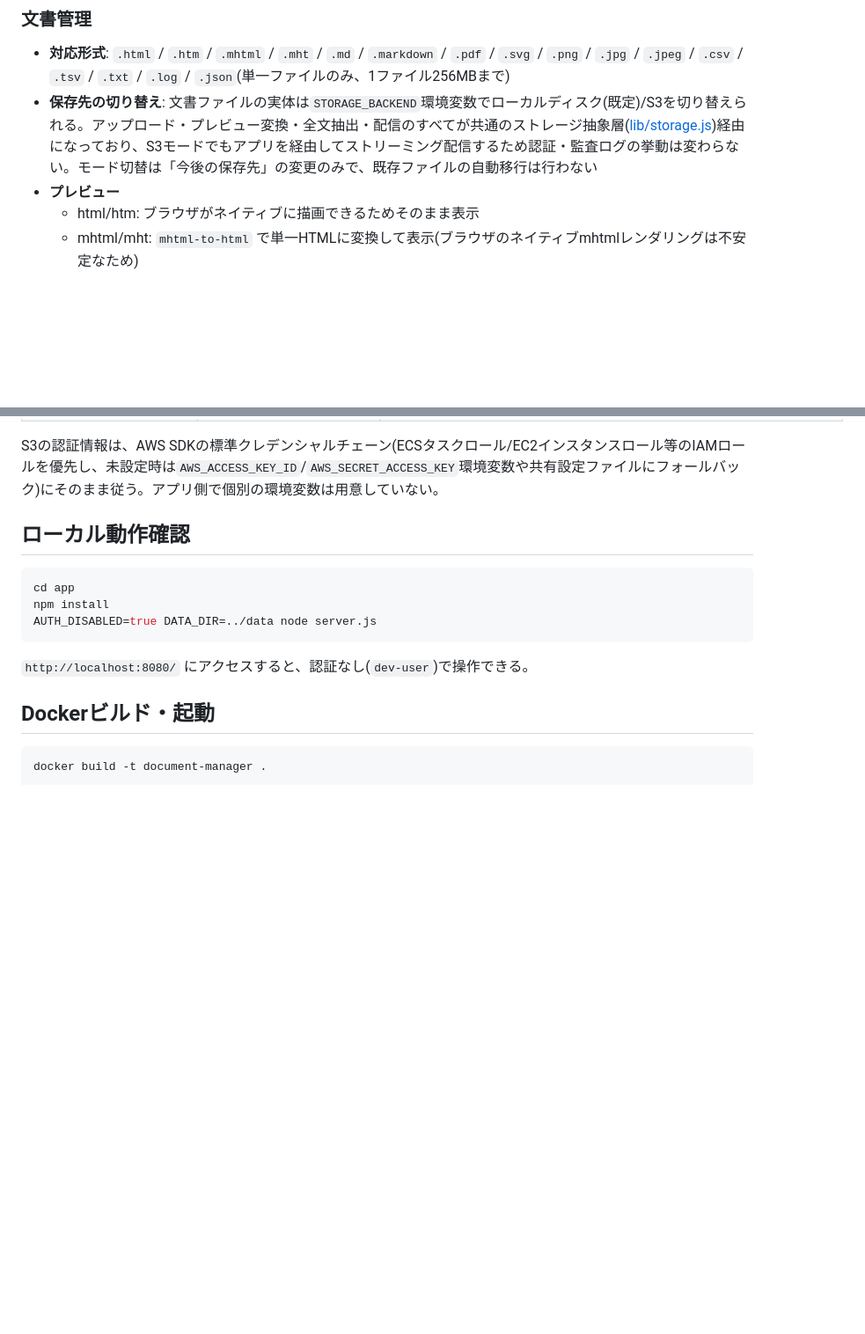
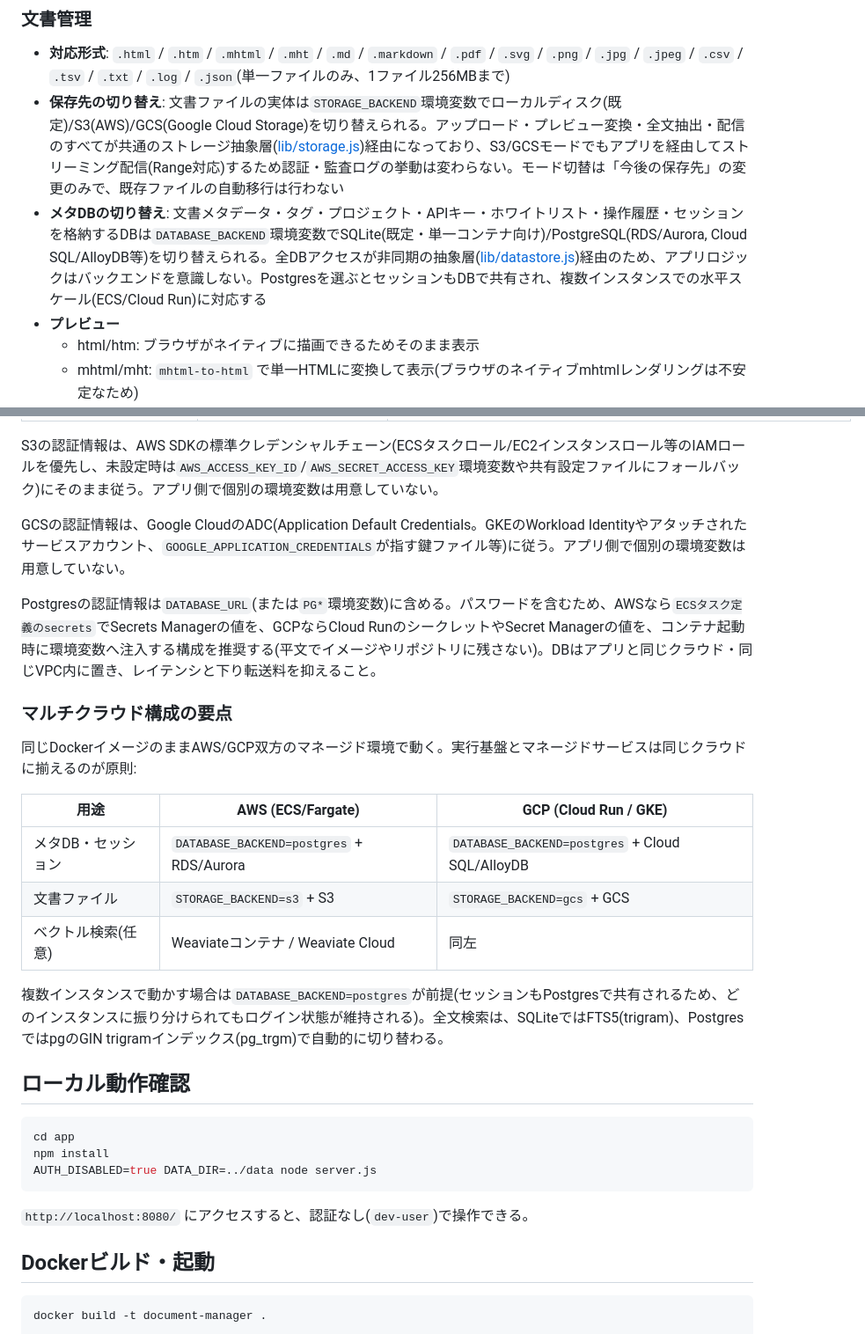
Before and after one commit to EARCE9000/document-manager, a Markdown page: README.md, 2 parts joined by grey strips. Shown at 88% size. Drawn GitHub-style; blank space fills up the shorter version.

```diff
--- a/README.md
+++ b/README.md
@@ -17,7 +17,8 @@ Node.js (Express) 製の単一コンテナで動作し、メタデータはSQLit
 
 ### 文書管理
 - **対応形式**: `.html` / `.htm` / `.mhtml` / `.mht` / `.md` / `.markdown` / `.pdf` / `.svg` / `.png` / `.jpg` / `.jpeg` / `.csv` / `.tsv` / `.txt` / `.log` / `.json`(単一ファイルのみ、1ファイル256MBまで)
-- **保存先の切り替え**: 文書ファイルの実体は`STORAGE_BACKEND`環境変数でローカルディスク(既定)/S3を切り替えられる。アップロード・プレビュー変換・全文抽出・配信のすべてが共通のストレージ抽象層([lib/storage.js](app/lib/storage.js))経由になっており、S3モードでもアプリを経由してストリーミング配信するため認証・監査ログの挙動は変わらない。モード切替は「今後の保存先」の変更のみで、既存ファイルの自動移行は行わない
+- **保存先の切り替え**: 文書ファイルの実体は`STORAGE_BACKEND`環境変数でローカルディスク(既定)/S3(AWS)/GCS(Google Cloud Storage)を切り替えられる。アップロード・プレビュー変換・全文抽出・配信のすべてが共通のストレージ抽象層([lib/storage.js](app/lib/storage.js))経由になっており、S3/GCSモードでもアプリを経由してストリーミング配信(Range対応)するため認証・監査ログの挙動は変わらない。モード切替は「今後の保存先」の変更のみで、既存ファイルの自動移行は行わない
+- **メタDBの切り替え**: 文書メタデータ・タグ・プロジェクト・APIキー・ホワイトリスト・操作履歴・セッションを格納するDBは`DATABASE_BACKEND`環境変数でSQLite(既定・単一コンテナ向け)/PostgreSQL(RDS/Aurora, Cloud SQL/AlloyDB等)を切り替えられる。全DBアクセスが非同期の抽象層([lib/datastore.js](app/lib/datastore.js))経由のため、アプリロジックはバックエンドを意識しない。Postgresを選ぶとセッションもDBで共有され、複数インスタンスでの水平スケール(ECS/Cloud Run)に対応する
 - **プレビュー**
   - html/htm: ブラウザがネイティブに描画できるためそのまま表示
   - mhtml/mht: `mhtml-to-html` で単一HTMLに変換して表示(ブラウザのネイティブmhtmlレンダリングは不安定なため)
@@ -135,6 +144,22 @@ document-manager/
 | `ADMIN_EMAIL` | (未設定) | adminロールのユーザーが1人もいない場合にだけ、ログイン時に自動でadminとして登録される自己修復用のメールアドレス。常設の特別枠ではない |
 
 S3の認証情報は、AWS SDKの標準クレデンシャルチェーン(ECSタスクロール/EC2インスタンスロール等のIAMロールを優先し、未設定時は`AWS_ACCESS_KEY_ID`/`AWS_SECRET_ACCESS_KEY`環境変数や共有設定ファイルにフォールバック)にそのまま従う。アプリ側で個別の環境変数は用意していない。
+
+GCSの認証情報は、Google CloudのADC(Application Default Credentials。GKEのWorkload Identityやアタッチされたサービスアカウント、`GOOGLE_APPLICATION_CREDENTIALS`が指す鍵ファイル等)に従う。アプリ側で個別の環境変数は用意していない。
+
+Postgresの認証情報は`DATABASE_URL`(または`PG*`環境変数)に含める。パスワードを含むため、AWSなら`ECSタスク定義のsecrets`でSecrets Managerの値を、GCPならCloud RunのシークレットやSecret Managerの値を、コンテナ起動時に環境変数へ注入する構成を推奨する(平文でイメージやリポジトリに残さない)。DBはアプリと同じクラウド・同じVPC内に置き、レイテンシと下り転送料を抑えること。
+
+### マルチクラウド構成の要点
+
+同じDockerイメージのままAWS/GCP双方のマネージド環境で動く。実行基盤とマネージドサービスは同じクラウドに揃えるのが原則:
+
+| 用途 | AWS (ECS/Fargate) | GCP (Cloud Run / GKE) |
+| --- | --- | --- |
+| メタDB・セッション | `DATABASE_BACKEND=postgres` + RDS/Aurora | `DATABASE_BACKEND=postgres` + Cloud SQL/AlloyDB |
+| 文書ファイル | `STORAGE_BACKEND=s3` + S3 | `STORAGE_BACKEND=gcs` + GCS |
+| ベクトル検索(任意) | Weaviateコンテナ / Weaviate Cloud | 同左 |
+
+複数インスタンスで動かす場合は`DATABASE_BACKEND=postgres`が前提(セッションもPostgresで共有されるため、どのインスタンスに振り分けられてもログイン状態が維持される)。全文検索は、SQLiteではFTS5(trigram)、PostgresではpgのGIN trigramインデックス(pg_trgm)で自動的に切り替わる。
 
 ## ローカル動作確認
 
```
Also changed, not shown: other parts of README.md (+13 -5 lines).
